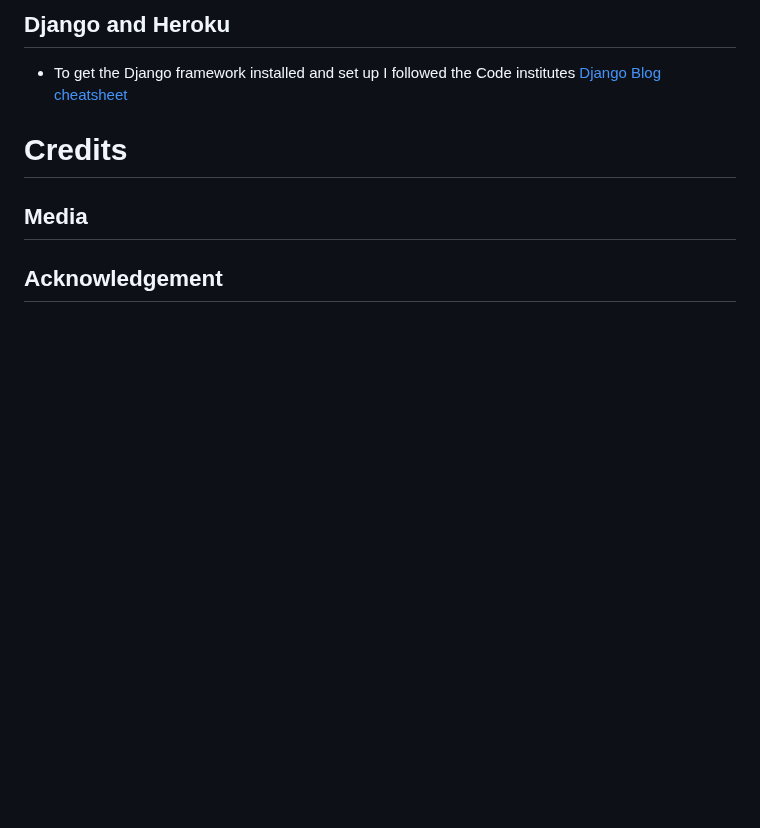
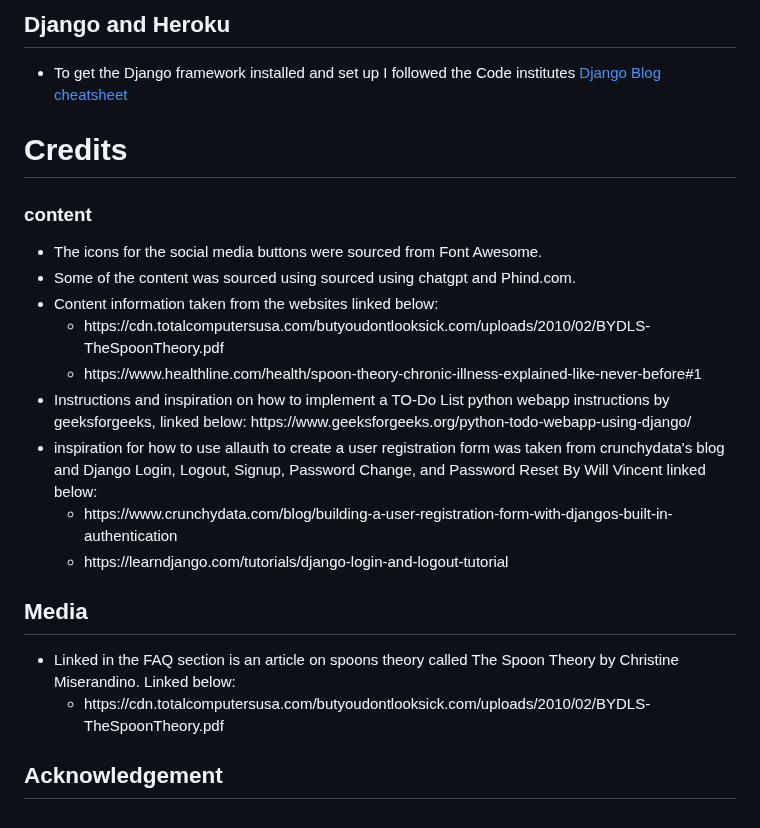
Before and after one commit to kash551/Todo_list-site, a Markdown page: README.md, the part around the change. Drawn GitHub-style; blank space fills up the shorter version.

Commit message:
add content to credit and media section in readme

```diff
--- a/README.md
+++ b/README.md
@@ -155,5 +155,32 @@ To create a new repository I took the following steps:
 - To get the Django framework installed and set up I followed the Code institutes [Django Blog cheatsheet](https://codeinstitute.s3.amazonaws.com/fst/Django%20Blog%20Cheat%20Sheet%20v1.pdf)
 
 # Credits
+<h3>content</h3>
+<ul>
+<li>The icons for the social media buttons were sourced from Font Awesome.</li>
+<li>Some of  the content was sourced using sourced using chatgpt and Phind.com.</li>
+<li>Content information taken from the websites linked below:
+<ul>
+<li>https://cdn.totalcomputersusa.com/butyoudontlooksick.com/uploads/2010/02/BYDLS-TheSpoonTheory.pdf</li>
+<li>https://www.healthline.com/health/spoon-theory-chronic-illness-explained-like-never-before#1</li>
+</ul>
+<li>Instructions and inspiration on how to implement a TO-Do List python webapp instructions by geeksforgeeks, linked below:
+https://www.geeksforgeeks.org/python-todo-webapp-using-django/</li>
+<li>inspiration for how to use allauth to create a user registration form was taken from crunchydata's blog and Django Login, Logout, Signup, Password Change, and Password Reset
+By Will Vincent linked below:
+<ul>
+<li>https://www.crunchydata.com/blog/building-a-user-registration-form-with-djangos-built-in-authentication</li>
+<li>https://learndjango.com/tutorials/django-login-and-logout-tutorial</li></li>
+</ul>
+</ul>
+
 ## Media
+
+<ul>
+<li>Linked in the FAQ section is an article on spoons theory called The Spoon Theory
+by Christine Miserandino. Linked below:
+<ul><li>https://cdn.totalcomputersusa.com/butyoudontlooksick.com/uploads/2010/02/BYDLS-TheSpoonTheory.pdf</li>
+</ul>
+</ul>
+
 ## Acknowledgement
```
